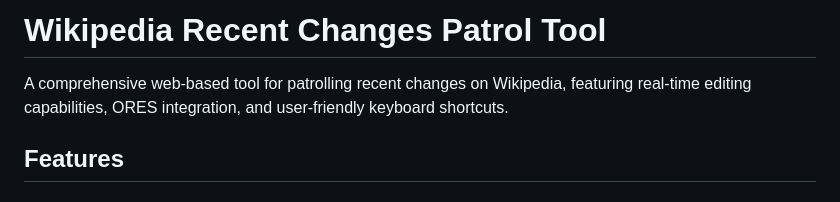
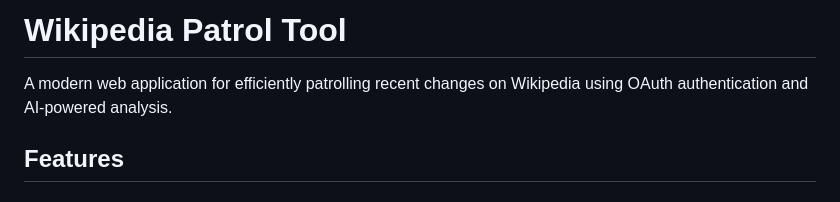
Before and after one commit to dahawk04/wiki-patrol, a Markdown page: README.md, the part around the change. GitHub-like rendering.

```diff
--- a/README.md
+++ b/README.md
@@ -1,6 +1,8 @@
-# Wikipedia Recent Changes Patrol Tool
+# Wikipedia Patrol Tool
 
-A comprehensive web-based tool for patrolling recent changes on Wikipedia, featuring real-time editing capabilities, ORES integration, and user-friendly keyboard shortcuts.
+A modern web application for efficiently patrolling recent changes on Wikipedia using OAuth authentication and AI-powered analysis.
+
+<!-- Last deployment trigger: 2024 -->
 
 ## Features
 
```
